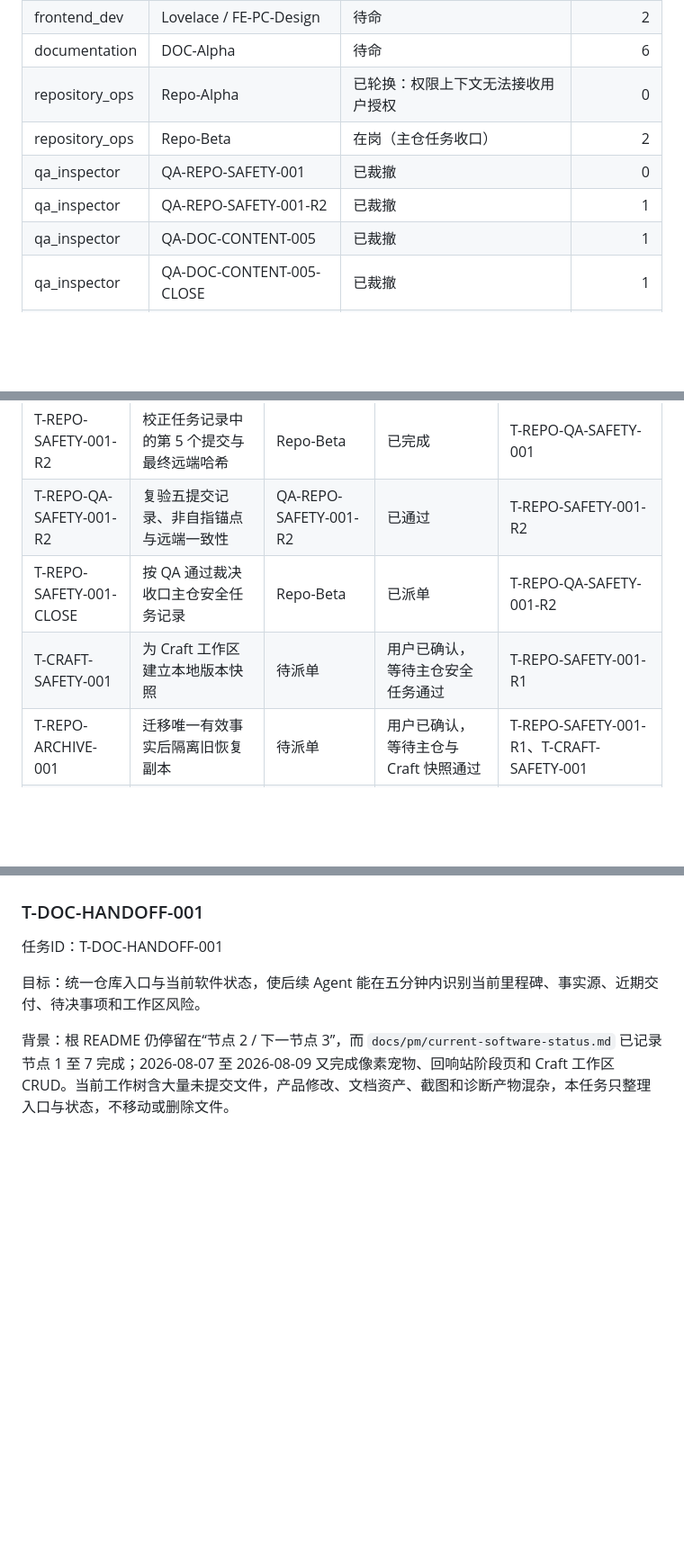
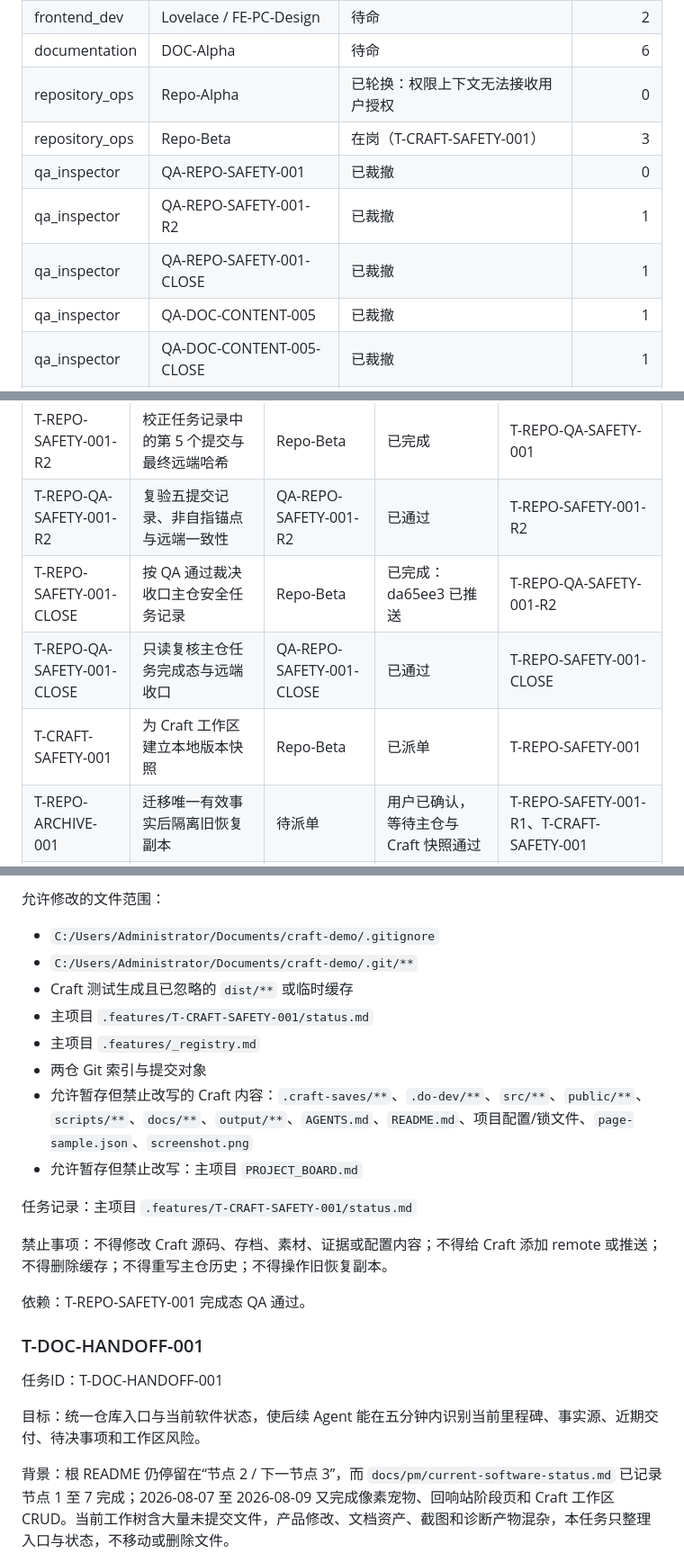
Before and after one commit to whateverboy2333/list-monster-app, a Markdown page: PROJECT_BOARD.md, 3 parts joined by grey strips. Shown at 90% size. Rendered like a GitHub page; blank space fills up the shorter version.

Commit message:
[T-CRAFT-SAFETY-001] 登记 Craft 本地快照

```diff
--- a/PROJECT_BOARD.md
+++ b/PROJECT_BOARD.md
@@ -15,9 +15,10 @@ Craft 可编辑设计工作区；先把两处活跃工作落入可恢复版本
 | frontend_dev | Lovelace / FE-PC-Design | 待命 | 2 |
 | documentation | DOC-Alpha | 待命 | 6 |
 | repository_ops | Repo-Alpha | 已轮换：权限上下文无法接收用户授权 | 0 |
-| repository_ops | Repo-Beta | 在岗（主仓任务收口） | 2 |
+| repository_ops | Repo-Beta | 在岗（T-CRAFT-SAFETY-001） | 3 |
 | qa_inspector | QA-REPO-SAFETY-001 | 已裁撤 | 0 |
 | qa_inspector | QA-REPO-SAFETY-001-R2 | 已裁撤 | 1 |
+| qa_inspector | QA-REPO-SAFETY-001-CLOSE | 已裁撤 | 1 |
 | qa_inspector | QA-DOC-CONTENT-005 | 已裁撤 | 1 |
 | qa_inspector | QA-DOC-CONTENT-005-CLOSE | 已裁撤 | 1 |
 | qa_inspector | QA-DOC-001 | 已裁撤 | 1 |
@@ -93,8 +94,9 @@ Craft 可编辑设计工作区；先把两处活跃工作落入可恢复版本
 | T-REPO-QA-SAFETY-001 | 独立验收主仓提交、排除项、测试证据与远端一致性 | QA-REPO-SAFETY-001 | 未通过：状态页仍记 4 个提交/1292f51 | T-REPO-SAFETY-001-R1 |
 | T-REPO-SAFETY-001-R2 | 校正任务记录中的第 5 个提交与最终远端哈希 | Repo-Beta | 已完成 | T-REPO-QA-SAFETY-001 |
 | T-REPO-QA-SAFETY-001-R2 | 复验五提交记录、非自指锚点与远端一致性 | QA-REPO-SAFETY-001-R2 | 已通过 | T-REPO-SAFETY-001-R2 |
-| T-REPO-SAFETY-001-CLOSE | 按 QA 通过裁决收口主仓安全任务记录 | Repo-Beta | 已派单 | T-REPO-QA-SAFETY-001-R2 |
-| T-CRAFT-SAFETY-001 | 为 Craft 工作区建立本地版本快照 | 待派单 | 用户已确认，等待主仓安全任务通过 | T-REPO-SAFETY-001-R1 |
+| T-REPO-SAFETY-001-CLOSE | 按 QA 通过裁决收口主仓安全任务记录 | Repo-Beta | 已完成：da65ee3 已推送 | T-REPO-QA-SAFETY-001-R2 |
+| T-REPO-QA-SAFETY-001-CLOSE | 只读复核主仓任务完成态与远端收口 | QA-REPO-SAFETY-001-CLOSE | 已通过 | T-REPO-SAFETY-001-CLOSE |
+| T-CRAFT-SAFETY-001 | 为 Craft 工作区建立本地版本快照 | Repo-Beta | 已派单 | T-REPO-SAFETY-001 |
 | T-REPO-ARCHIVE-001 | 迁移唯一有效事实后隔离旧恢复副本 | 待派单 | 用户已确认，等待主仓与 Craft 快照通过 | T-REPO-SAFETY-001-R1、T-CRAFT-SAFETY-001 |
 | T-DOC-CONTENT-005 | 整理当前项目内容地图与旧副本差异结论 | DOC-Alpha | 已完成 | T-REPO-IDENTITY-001 |
 | T-DOC-QA-CONTENT-005 | 独立质检内容地图与旧副本差异结论 | QA-DOC-CONTENT-005 | 已通过 | T-DOC-CONTENT-005 |
@@ -456,3 +502,19 @@ QA 裁决为 pass，无范围违规。状态页已完整列明 5 个实施提交
+允许修改的文件范围：
+- `C:/Users/Administrator/Documents/craft-demo/.gitignore`
+- `C:/Users/Administrator/Documents/craft-demo/.git/**`
+- Craft 测试生成且已忽略的 `dist/**` 或临时缓存
+- 主项目 `.features/T-CRAFT-SAFETY-001/status.md`
+- 主项目 `.features/_registry.md`
+- 两仓 Git 索引与提交对象
+- 允许暂存但禁止改写的 Craft 内容：`.craft-saves/**`、`.do-dev/**`、`src/**`、`public/**`、`scripts/**`、`docs/**`、`output/**`、`AGENTS.md`、`README.md`、项目配置/锁文件、`page-sample.json`、`screenshot.png`
+- 允许暂存但禁止改写：主项目 `PROJECT_BOARD.md`
+
+任务记录：主项目 `.features/T-CRAFT-SAFETY-001/status.md`
+
+禁止事项：不得修改 Craft 源码、存档、素材、证据或配置内容；不得给 Craft 添加 remote 或推送；不得删除缓存；不得重写主仓历史；不得操作旧恢复副本。
+
+依赖：T-REPO-SAFETY-001 完成态 QA 通过。
+
 ### T-DOC-HANDOFF-001
 
 任务ID：T-DOC-HANDOFF-001
```
Also changed, not shown: other parts of PROJECT_BOARD.md (+45 -1 lines), .features/T-CRAFT-SAFETY-001/status.md (added, +96 -0 lines), .features/_registry.md (+1 -0 lines).
